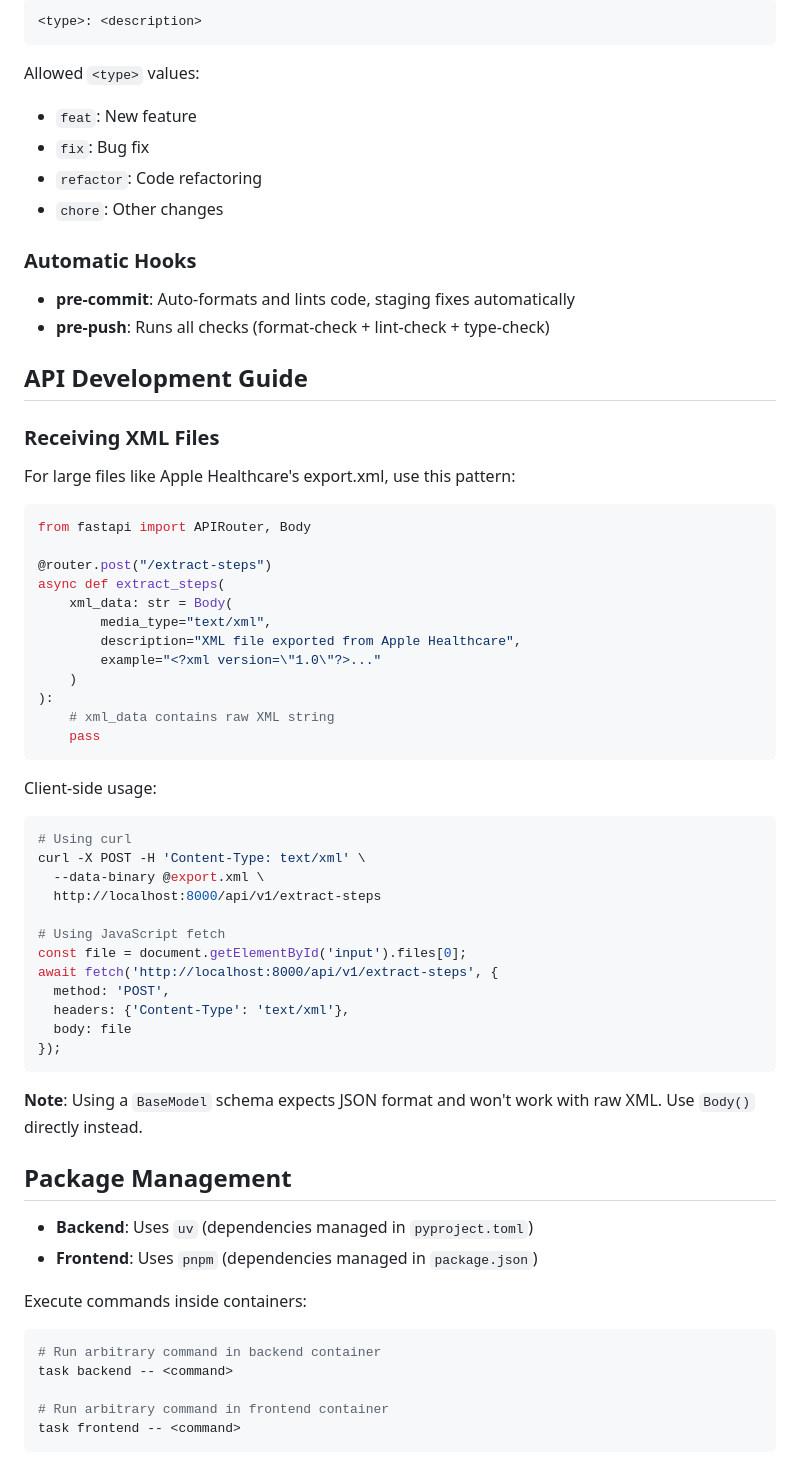
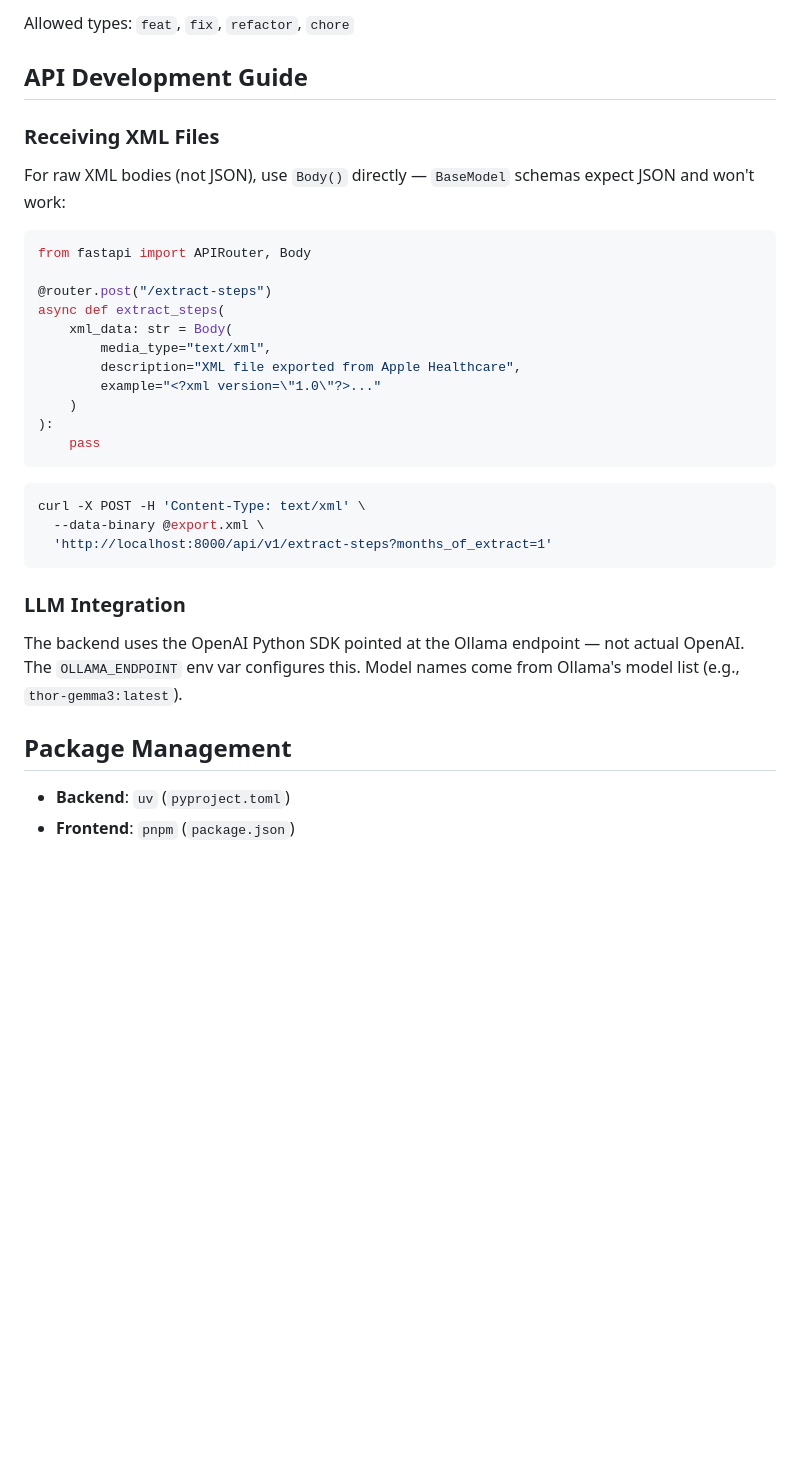
Before and after one commit to 273Do/Thor-Monorepo, a Markdown page: CLAUDE.md, the part around one of its changes. Rendered like a GitHub page; blank space fills up the shorter version.

````diff
--- a/CLAUDE.md
+++ b/CLAUDE.md
@@ -133,25 +149,11 @@ Git hooks are managed by Lefthook.
 
-```
-<type>: <description>
-```
-
-Allowed `<type>` values:
-
-- `feat`: New feature
-- `fix`: Bug fix
-- `refactor`: Code refactoring
-- `chore`: Other changes
-
-### Automatic Hooks
-
-- **pre-commit**: Auto-formats and lints code, staging fixes automatically
-- **pre-push**: Runs all checks (format-check + lint-check + type-check)
+Allowed types: `feat`, `fix`, `refactor`, `chore`
 
 ## API Development Guide
 
 ### Receiving XML Files
 
-For large files like Apple Healthcare's export.xml, use this pattern:
+For raw XML bodies (not JSON), use `Body()` directly — `BaseModel` schemas expect JSON and won't work:
 
 ```python
 from fastapi import APIRouter, Body
@@ -164,40 +166,20 @@ async def extract_steps(
         example="<?xml version=\"1.0\"?>..."
     )
 ):
-    # xml_data contains raw XML string
     pass
 ```
 
-Client-side usage:
-
 ```bash
-# Using curl
 curl -X POST -H 'Content-Type: text/xml' \
   --data-binary @export.xml \
-  http://localhost:8000/api/v1/extract-steps
-
-# Using JavaScript fetch
-const file = document.getElementById('input').files[0];
-await fetch('http://localhost:8000/api/v1/extract-steps', {
-  method: 'POST',
-  headers: {'Content-Type': 'text/xml'},
-  body: file
-});
+  'http://localhost:8000/api/v1/extract-steps?months_of_extract=1'
 ```
 
-**Note**: Using a `BaseModel` schema expects JSON format and won't work with raw XML. Use `Body()` directly instead.
+### LLM Integration
+
+The backend uses the OpenAI Python SDK pointed at the Ollama endpoint — not actual OpenAI. The `OLLAMA_ENDPOINT` env var configures this. Model names come from Ollama's model list (e.g., `thor-gemma3:latest`).
 
 ## Package Management
 
-- **Backend**: Uses `uv` (dependencies managed in `pyproject.toml`)
-- **Frontend**: Uses `pnpm` (dependencies managed in `package.json`)
-
-Execute commands inside containers:
-
-```bash
-# Run arbitrary command in backend container
-task backend -- <command>
-
-# Run arbitrary command in frontend container
-task frontend -- <command>
-```
+- **Backend**: `uv` (`pyproject.toml`)
+- **Frontend**: `pnpm` (`package.json`)
````
Also changed, not shown: other parts of CLAUDE.md (+87 -71 lines).
